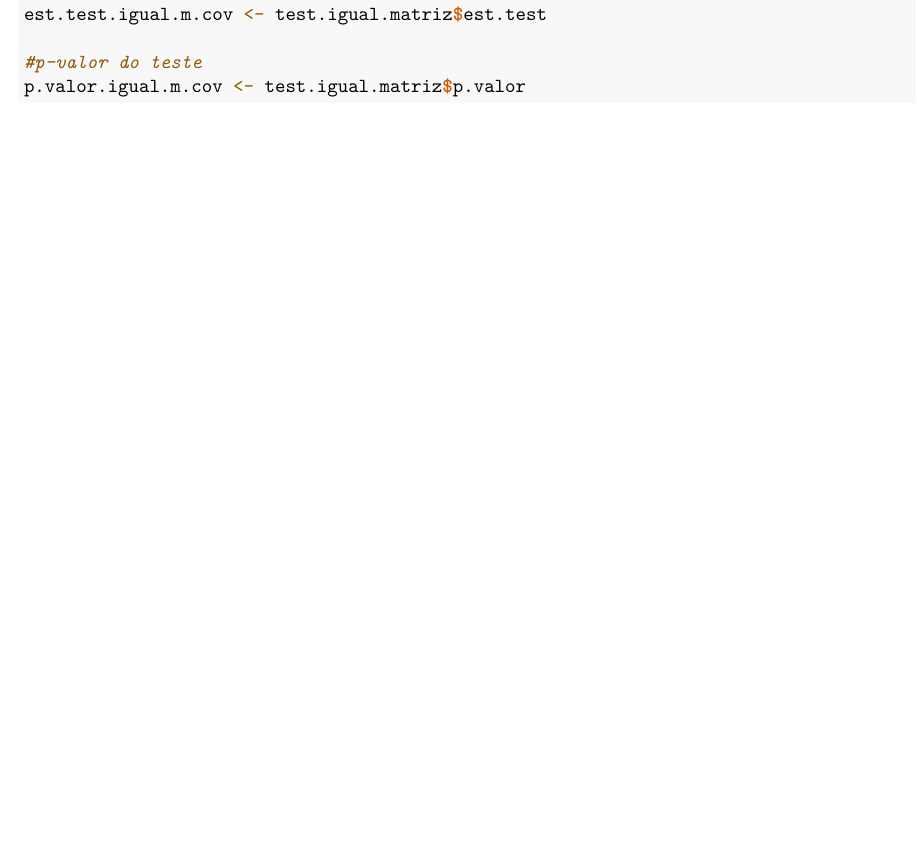
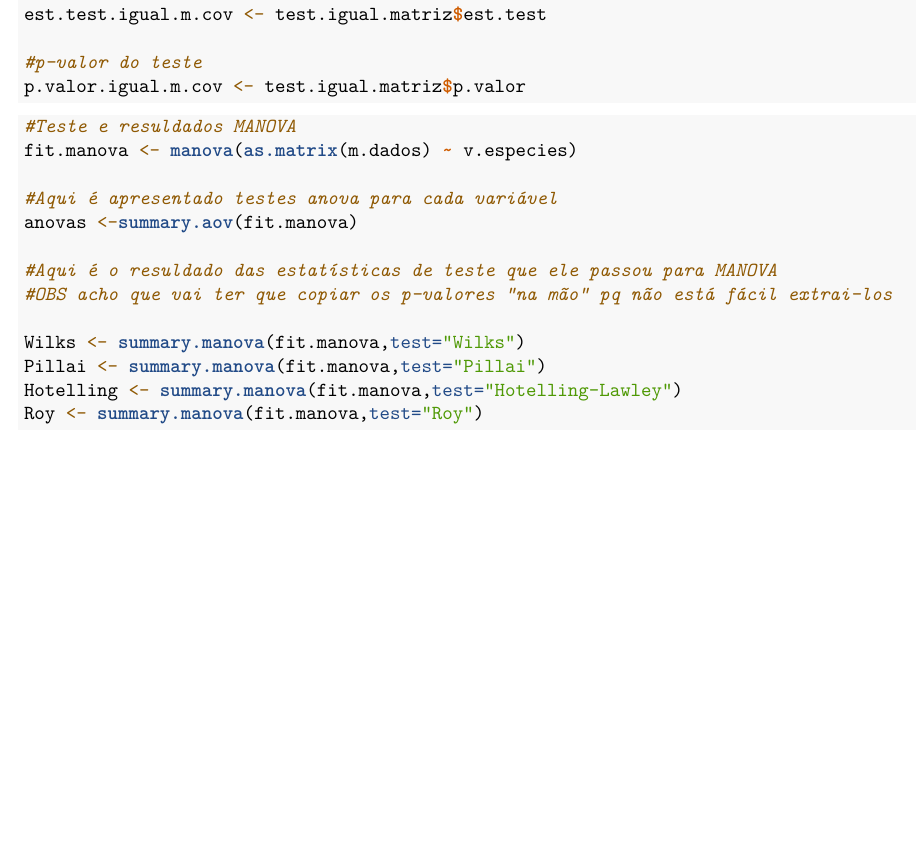
Before and after one commit to GuilhermePazian/ME731, an R Markdown document (TRABALHO/PARTE 1/Questao1/ModeloMANOVA.Rmd): part of page 2 of 2, cut so that both start at the same text. Rendered offline with R 4.5, knitr and Pandoc, then LaTeX, with nearby package versions.

Commit message:
Testes: MANOVA e Anovas para cada variável
Ainda falta as comparações multiplas com os testes CBU=M

````diff
--- a/TRABALHO/PARTE 1/Questao1/ModeloMANOVA.Rmd
+++ b/TRABALHO/PARTE 1/Questao1/ModeloMANOVA.Rmd
@@ -56,3 +56,21 @@ est.test.igual.m.cov <- test.igual.matriz$est.test
 p.valor.igual.m.cov <- test.igual.matriz$p.valor
 
 ```
+
+
+```{r}
+#Teste e resuldados MANOVA
+fit.manova <- manova(as.matrix(m.dados) ~ v.especies)
+
+#Aqui é apresentado testes anova para cada variável
+anovas <-summary.aov(fit.manova)
+
+#Aqui é o resuldado das estatísticas de teste que ele passou para MANOVA
+#OBS acho que vai ter que copiar os p-valores "na mão" pq não está fácil extrai-los
+
+Wilks <- summary.manova(fit.manova,test="Wilks")
+Pillai <- summary.manova(fit.manova,test="Pillai")
+Hotelling <- summary.manova(fit.manova,test="Hotelling-Lawley")
+Roy <- summary.manova(fit.manova,test="Roy")
+
+```
````
